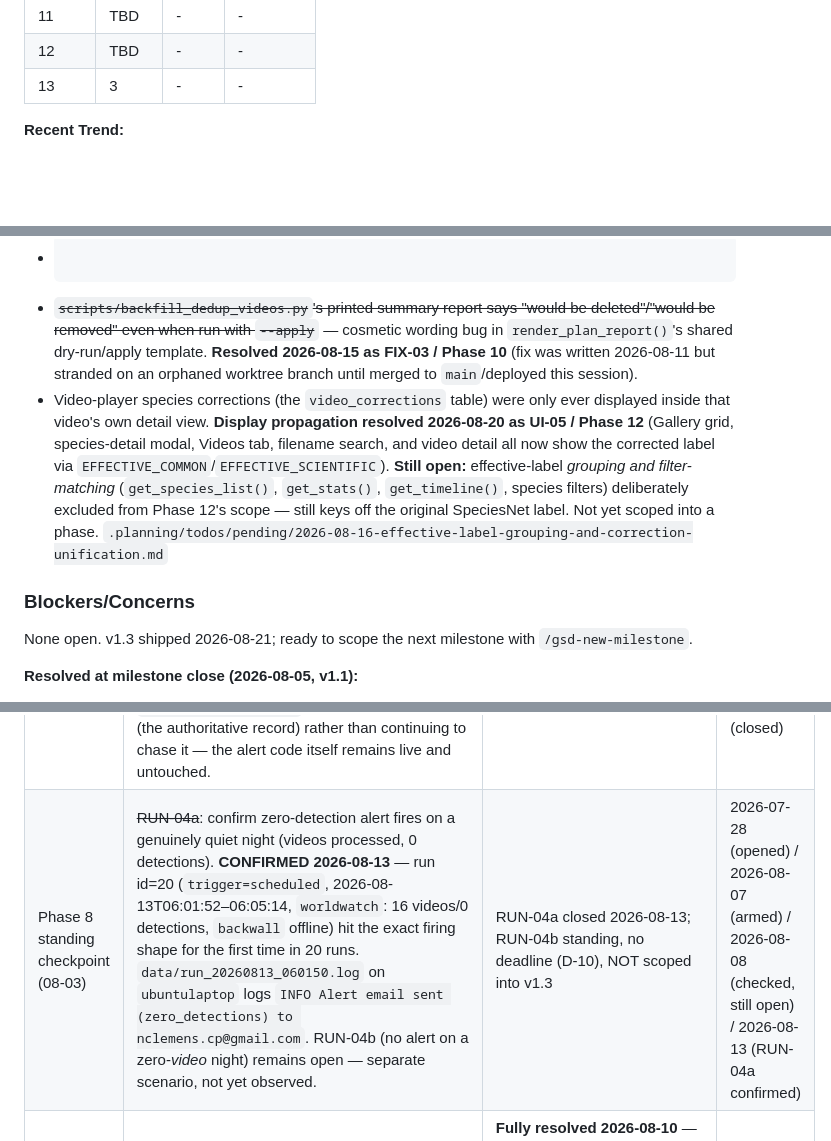
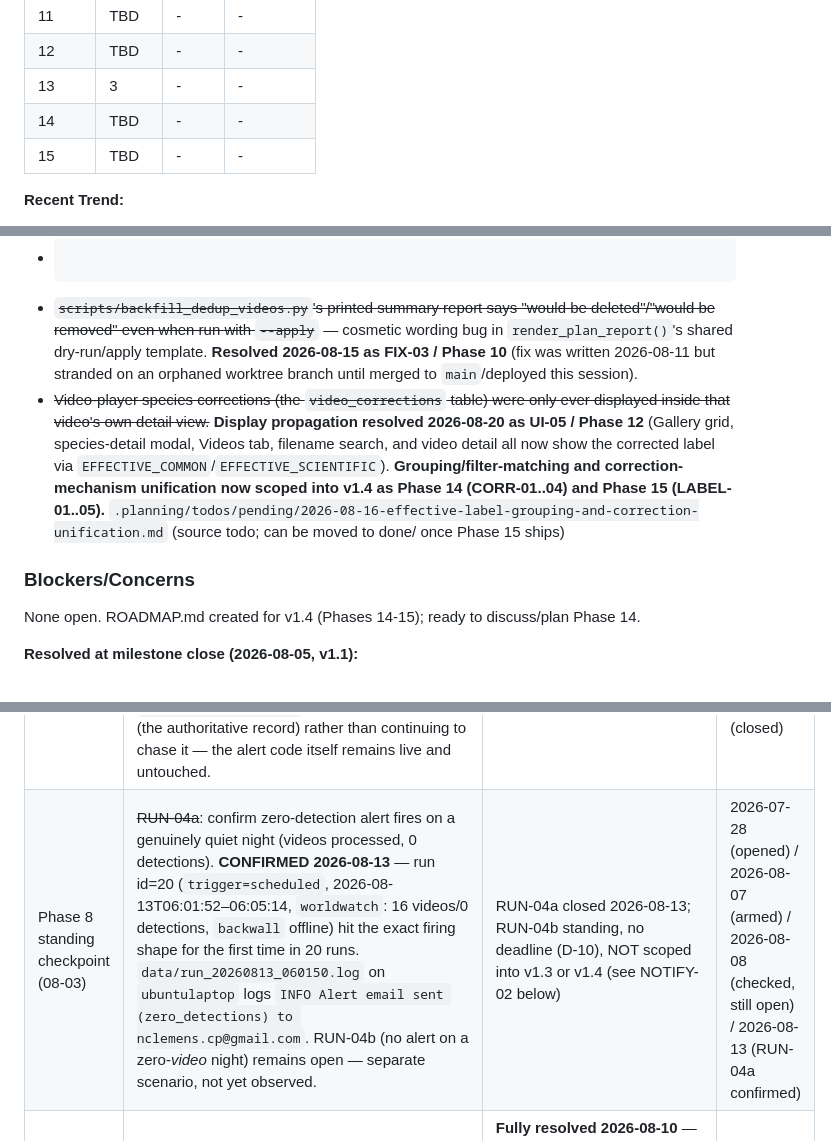
Before and after one commit to twostar01/wildlife-monitor, a Markdown page: .planning/STATE.md, 3 parts joined by grey strips. Rendered like a GitHub page; blank space fills up the shorter version.

```diff
--- a/.planning/STATE.md
+++ b/.planning/STATE.md
@@ -58,6 +60,8 @@ Last activity: 2026-08-21 — Milestone v1.3 completed and archived
 | 11 | TBD | - | - |
 | 12 | TBD | - | - |
 | 13 | 3 | - | - |
+| 14 | TBD | - | - |
+| 15 | TBD | - | - |
 
 **Recent Trend:**
 
@@ -110,11 +119,11 @@ Recent decisions affecting current work:
 - ~~Species correction from "unknown species" does not save (cat→raccoon correction worked, unknown→raccoon on the same video did not)~~ — reported 2026-08-06 on `World Watch_00_20260806043634.mp4`. **Resolved 2026-08-15 as FIX-01 / Phase 10.** Root cause turned out to be two-fold: (1) the suppression filter didn't consider corrected/effective labels (fixed in `database.py`'s `NOT_EFFECTIVELY_UNKNOWN`), and (2) a second bug found during UAT — the reported video is one lens of a dual-lens pair, and the video player always attributed corrections to the primary video's ID regardless of which lens a crop actually came from, so the exact reported case still failed until this was also fixed (`static/index.html`, commit `42dc17d`). Both confirmed live on `ubuntulaptop` against production data.
 - ~~~22% of `crops`/`videos.thumbnail_path` references (14,354 rows) in production point at stale `/home/nash/...` paths that no longer exist~~ — a pre-existing historical home-directory rename (`nash` → `twostar`) with no accompanying database path-rewrite migration. Discovered during Phase 9's 09-04 rehearsal. **Resolved 2026-08-16 as FIX-02 / Phase 11**: 14,354 rows migrated in a single production `--apply` write, zero nash-prefixed rows remain, reconciled byte-identical against the pre-write baseline.
 - ~~`scripts/backfill_dedup_videos.py`'s printed summary report says "would be deleted"/"would be removed" even when run with `--apply`~~ — cosmetic wording bug in `render_plan_report()`'s shared dry-run/apply template. **Resolved 2026-08-15 as FIX-03 / Phase 10** (fix was written 2026-08-11 but stranded on an orphaned worktree branch until merged to `main`/deployed this session).
-- Video-player species corrections (the `video_corrections` table) were only ever displayed inside that video's own detail view. **Display propagation resolved 2026-08-20 as UI-05 / Phase 12** (Gallery grid, species-detail modal, Videos tab, filename search, and video detail all now show the corrected label via `EFFECTIVE_COMMON`/`EFFECTIVE_SCIENTIFIC`). **Still open:** effective-label *grouping and filter-matching* (`get_species_list()`, `get_stats()`, `get_timeline()`, species filters) deliberately excluded from Phase 12's scope — still keys off the original SpeciesNet label. Not yet scoped into a phase. `.planning/todos/pending/2026-08-16-effective-label-grouping-and-correction-unification.md`
+- ~~Video-player species corrections (the `video_corrections` table) were only ever displayed inside that video's own detail view.~~ **Display propagation resolved 2026-08-20 as UI-05 / Phase 12** (Gallery grid, species-detail modal, Videos tab, filename search, and video detail all now show the corrected label via `EFFECTIVE_COMMON`/`EFFECTIVE_SCIENTIFIC`). **Grouping/filter-matching and correction-mechanism unification now scoped into v1.4 as Phase 14 (CORR-01..04) and Phase 15 (LABEL-01..05).** `.planning/todos/pending/2026-08-16-effective-label-grouping-and-correction-unification.md` (source todo; can be moved to done/ once Phase 15 ships)
 
 ### Blockers/Concerns
 
-None open. v1.3 shipped 2026-08-21; ready to scope the next milestone with `/gsd-new-milestone`.
+None open. ROADMAP.md created for v1.4 (Phases 14-15); ready to discuss/plan Phase 14.
 
 **Resolved at milestone close (2026-08-05, v1.1):**
 
@@ -139,7 +148,7 @@ None open. v1.3 shipped 2026-08-21; ready to scope the next milestone with `/gsd
 | Phase 8 standing checkpoint (08-03) | ~~RUN-01 (D-06)~~ | **CONFIRMED 2026-08-08** — run id=13 (`trigger=scheduled`, 2026-08-08T06:05:38) logged `WARNING Reconciled 1 interrupted run(s) from a prior invocation`; row 8 now reads `status='interrupted'`, `end_time=2026-08-08T06:05:38`, exact D-03 error text. Pipeline mechanism confirmed, not a hand-edit. Zero NULL-status rows remain. | 2026-08-07 → closed 2026-08-08 |
 | Phase 8 standing checkpoint (08-03) | ~~RUN-02~~ | **CONFIRMED 2026-08-08** — run id=13 (above watermark 12), `trigger='scheduled'`, corroborated independently by `journalctl -u wildlife-analysis.service` (service started 06:00:09) and `systemctl list-timers` (LAST = Sat 2026-08-08 06:00:09 MDT). Not a manual run. | 2026-07-28 → closed 2026-08-08 |
 | Phase 8 standing checkpoint (08-03) | ~~RUN-03~~: confirm partial-run failure alert fires when a corrupt video is mixed with a good one. **Blocked on a real gap, not just timing**: the original Phase-2 corrupt test video no longer exists on `ubuntulaptop`, and empirical testing (08-02-SUMMARY.md) confirmed no video-corruption strategy (truncated header/mid-stream, zeroed chunk, random bytes, no-read-permission) reaches `wildlife_processor.py`'s error path — OpenCV/ffmpeg absorbs every decode failure as "0 frames extracted," which the code treats as a benign empty video, not a failure. **CLOSED 2026-08-16** as NOTIFY-03 / Phase 12: recorded as a permanent accepted limitation in `.planning/PROJECT.md`'s Key Decisions table (the authoritative record) rather than continuing to chase it — the alert code itself remains live and untouched. | v1.3 Phase 12 (NOTIFY-03) — closed 2026-08-16 | 2026-07-28 (opened) / 2026-08-07 (blocker confirmed) / 2026-08-11 (scoped into v1.3) / 2026-08-16 (closed) |
-| Phase 8 standing checkpoint (08-03) | ~~RUN-04a~~: confirm zero-detection alert fires on a genuinely quiet night (videos processed, 0 detections). **CONFIRMED 2026-08-13** — run id=20 (`trigger=scheduled`, 2026-08-13T06:01:52–06:05:14, `worldwatch`: 16 videos/0 detections, `backwall` offline) hit the exact firing shape for the first time in 20 runs. `data/run_20260813_060150.log` on `ubuntulaptop` logs `INFO Alert email sent (zero_detections) to nclemens.cp@gmail.com`. RUN-04b (no alert on a zero-*video* night) remains open — separate scenario, not yet observed. | RUN-04a closed 2026-08-13; RUN-04b standing, no deadline (D-10), NOT scoped into v1.3 | 2026-07-28 (opened) / 2026-08-07 (armed) / 2026-08-08 (checked, still open) / 2026-08-13 (RUN-04a confirmed) |
+| Phase 8 standing checkpoint (08-03) | ~~RUN-04a~~: confirm zero-detection alert fires on a genuinely quiet night (videos processed, 0 detections). **CONFIRMED 2026-08-13** — run id=20 (`trigger=scheduled`, 2026-08-13T06:01:52–06:05:14, `worldwatch`: 16 videos/0 detections, `backwall` offline) hit the exact firing shape for the first time in 20 runs. `data/run_20260813_060150.log` on `ubuntulaptop` logs `INFO Alert email sent (zero_detections) to nclemens.cp@gmail.com`. RUN-04b (no alert on a zero-*video* night) remains open — separate scenario, not yet observed. | RUN-04a closed 2026-08-13; RUN-04b standing, no deadline (D-10), NOT scoped into v1.3 or v1.4 (see NOTIFY-02 below) | 2026-07-28 (opened) / 2026-08-07 (armed) / 2026-08-08 (checked, still open) / 2026-08-13 (RUN-04a confirmed) |
 | Phase 4 root-cause deferral | insert_video dedup across archive moves: nas_sync.sh's archive-collision handling sets an older row's filepath to NULL without setting file_purged_at when the archive destination already exists, producing multiple videos rows for one physical file (19,291 filenames affected in production). See 04-DEFERRED.md. | **Fully resolved 2026-08-10** — Phase 5 stopped new duplicates; Phase 9 (BACKFILL-01) consolidated all 19,289 of 19,291 pre-existing duplicate groups in production (2 skipped intact, `winner-crops-migrated`, reported not silently dropped). See `09-04-SUMMARY.md`. | 2026-07-29 → closed 2026-08-10 |
 | Phase 4 root-cause deferral (source-side) | NAS raw_recordings source files never cleaned up — 355GB/48,690 files fully duplicating the 144GB/20,359-file wildlife_archive. See pending todo. | Resolved — Phase 6 (06-04, 2026-07-30): operator enabled 14-day retention cleanup, armed in production, first real sweep 2026-07-31 | 2026-07-29 |
 | v1.2 milestone close | ~~Species correction from "unknown species" does not save~~ (cat→raccoon worked, unknown→raccoon on the same video did not). `.planning/todos/pending/2026-08-06-species-correction-from-unknown-species-does-not-save.md` | **Resolved 2026-08-15** as FIX-01 / Phase 10 — see Pending Todos above for the two-part root cause (suppression filter + dual-lens video-id misattribution). | 2026-08-06 (opened) / 2026-08-11 (scoped into Phase 10) / 2026-08-15 (closed) |
```
Also changed, not shown: other parts of .planning/STATE.md (+32 -23 lines), .planning/PROJECT.md (+9 -3 lines).
